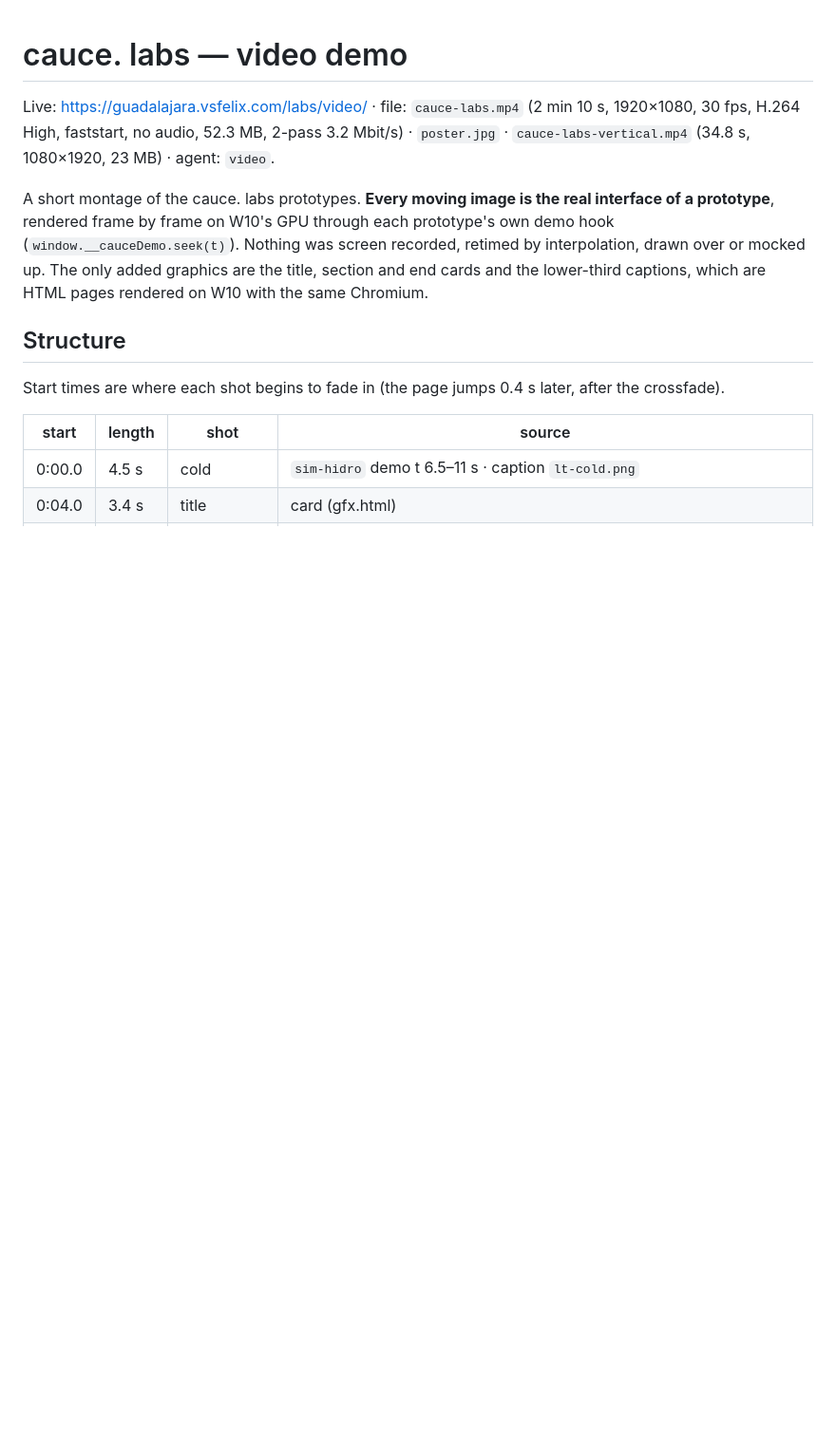
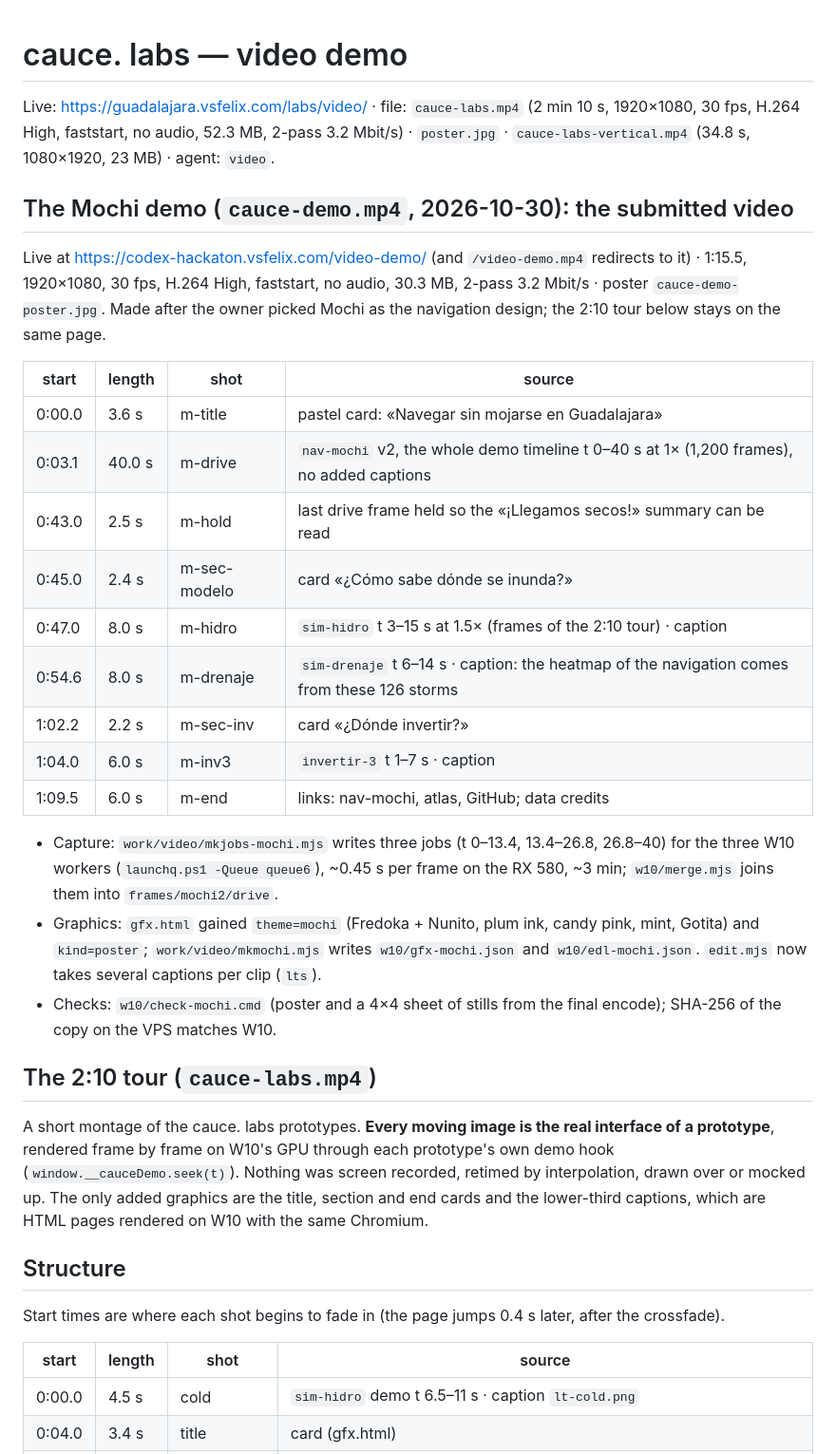
Before and after one commit to FelixHzG/cauce, a Markdown page: labs/video/README.md, the part around the change. Shown: that part at 95% size. Rendered like a GitHub page; blank space fills up the shorter version.

Commit message:
Video demo is now the 1:15 Mochi drive: a stormy Minerva → Aeropuerto trip with the redesigned navigation, where its risk heatmap comes from (sim-hidro, sim-drenaje) and where to invest (invertir-3), rendered frame by frame on W10; the 2:10 tour stays below it on /video-demo with its own chapters; README poster and labs gallery point to the new video

```diff
--- a/labs/video/README.md
+++ b/labs/video/README.md
@@ -2,6 +2,35 @@
 
 Live: https://guadalajara.vsfelix.com/labs/video/ · file: `cauce-labs.mp4` (2 min 10 s, 1920×1080, 30 fps, H.264 High,
 faststart, no audio, 52.3 MB, 2-pass 3.2 Mbit/s) · `poster.jpg` · `cauce-labs-vertical.mp4` (34.8 s, 1080×1920, 23 MB) · agent: `video`.
+
+## The Mochi demo (`cauce-demo.mp4`, 2026-10-30): the submitted video
+
+Live at https://codex-hackaton.vsfelix.com/video-demo/ (and `/video-demo.mp4` redirects to it) · 1:15.5, 1920×1080,
+30 fps, H.264 High, faststart, no audio, 30.3 MB, 2-pass 3.2 Mbit/s · poster `cauce-demo-poster.jpg`. Made after the owner
+picked Mochi as the navigation design; the 2:10 tour below stays on the same page.
+
+| start | length | shot | source |
+|---|---|---|---|
+| 0:00.0 | 3.6 s | m-title | pastel card: «Navegar sin mojarse en Guadalajara» |
+| 0:03.1 | 40.0 s | m-drive | `nav-mochi` v2, the whole demo timeline t 0–40 s at 1× (1,200 frames), no added captions |
+| 0:43.0 | 2.5 s | m-hold | last drive frame held so the «¡Llegamos secos!» summary can be read |
+| 0:45.0 | 2.4 s | m-sec-modelo | card «¿Cómo sabe dónde se inunda?» |
+| 0:47.0 | 8.0 s | m-hidro | `sim-hidro` t 3–15 s at 1.5× (frames of the 2:10 tour) · caption |
+| 0:54.6 | 8.0 s | m-drenaje | `sim-drenaje` t 6–14 s · caption: the heatmap of the navigation comes from these 126 storms |
+| 1:02.2 | 2.2 s | m-sec-inv | card «¿Dónde invertir?» |
+| 1:04.0 | 6.0 s | m-inv3 | `invertir-3` t 1–7 s · caption |
+| 1:09.5 | 6.0 s | m-end | links: nav-mochi, atlas, GitHub; data credits |
+
+- Capture: `work/video/mkjobs-mochi.mjs` writes three jobs (t 0–13.4, 13.4–26.8, 26.8–40) for the three W10 workers
+  (`launchq.ps1 -Queue queue6`), ~0.45 s per frame on the RX 580, ~3 min; `w10/merge.mjs` joins them into
+  `frames/mochi2/drive`.
+- Graphics: `gfx.html` gained `theme=mochi` (Fredoka + Nunito, plum ink, candy pink, mint, Gotita) and `kind=poster`;
+  `work/video/mkmochi.mjs` writes `w10/gfx-mochi.json` and `w10/edl-mochi.json`. `edit.mjs` now takes several captions
+  per clip (`lts`).
+- Checks: `w10/check-mochi.cmd` (poster and a 4×4 sheet of stills from the final encode); SHA-256 of the copy on the VPS
+  matches W10.
+
+## The 2:10 tour (`cauce-labs.mp4`)
 
 A short montage of the cauce. labs prototypes. **Every moving image is the real interface of a prototype**, rendered
 frame by frame on W10's GPU through each prototype's own demo hook (`window.__cauceDemo.seek(t)`). Nothing was screen
```
Also changed, not shown: README.md (+5 -1 lines), docs/img/video-poster.jpg, 4 other files.
